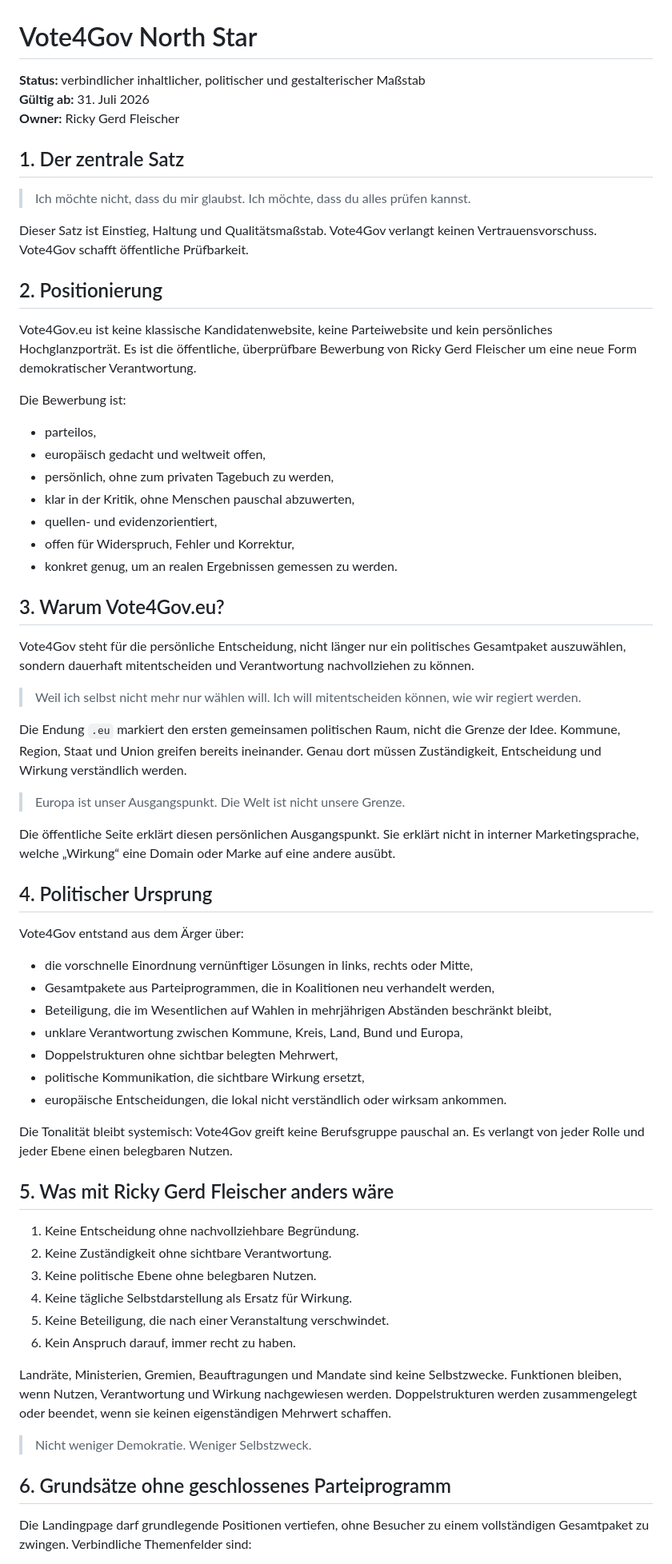
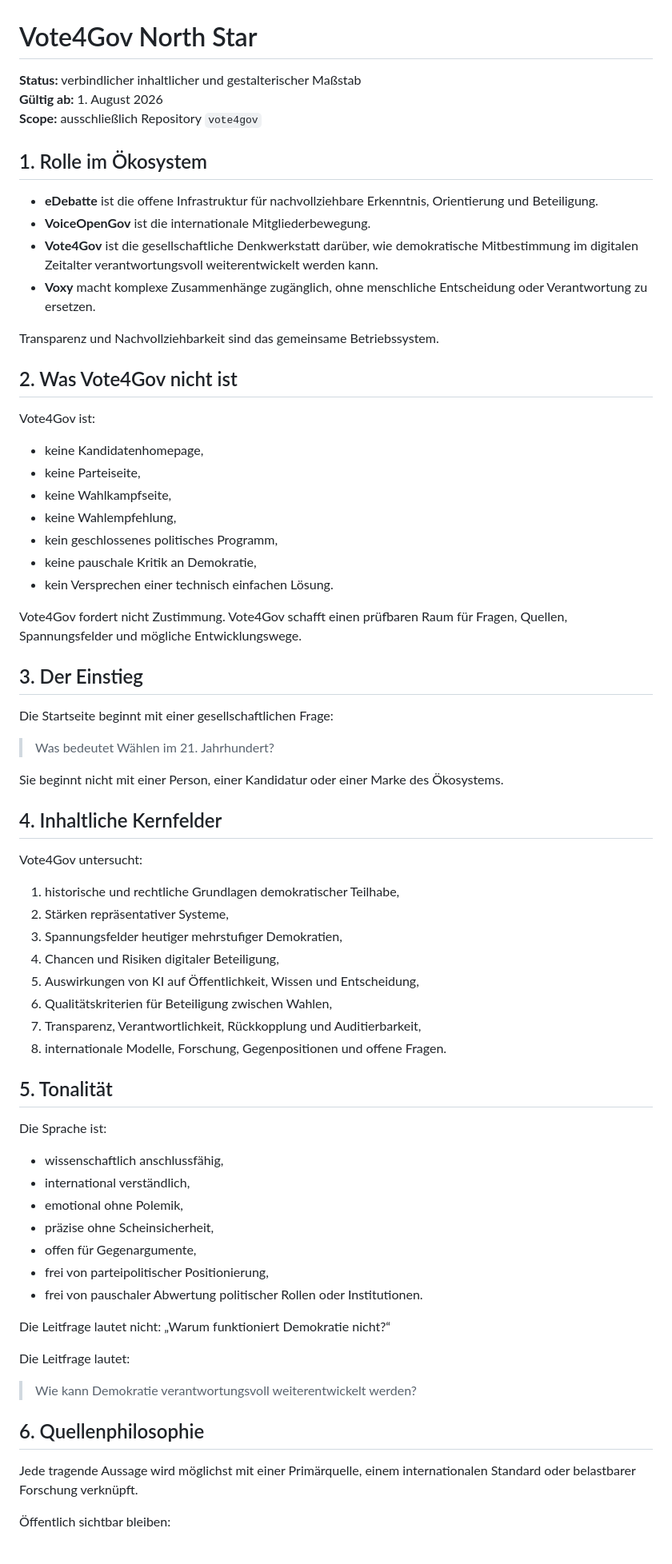
Before and after one commit to VOGADMINRGF/vote4gov, a Markdown page: docs/VOTE4GOV_NORTH_STAR.md, the part around one of its changes. Shown at 80% size. Rendered like a GitHub page.

Commit message:
docs: redefine Vote4Gov as the societal think tank

```diff
--- a/docs/VOTE4GOV_NORTH_STAR.md
+++ b/docs/VOTE4GOV_NORTH_STAR.md
@@ -1,69 +1,74 @@
 # Vote4Gov North Star
 
-**Status:** verbindlicher inhaltlicher, politischer und gestalterischer Maßstab
-**Gültig ab:** 31. Juli 2026
-**Owner:** Ricky Gerd Fleischer
+**Status:** verbindlicher inhaltlicher und gestalterischer Maßstab
+**Gültig ab:** 1. August 2026
+**Scope:** ausschließlich Repository `vote4gov`
 
-## 1. Der zentrale Satz
+## 1. Rolle im Ökosystem
 
-> Ich möchte nicht, dass du mir glaubst. Ich möchte, dass du alles prüfen kannst.
+- **eDebatte** ist die offene Infrastruktur für nachvollziehbare Erkenntnis, Orientierung und Beteiligung.
+- **VoiceOpenGov** ist die internationale Mitgliederbewegung.
+- **Vote4Gov** ist die gesellschaftliche Denkwerkstatt darüber, wie demokratische Mitbestimmung im digitalen Zeitalter verantwortungsvoll weiterentwickelt werden kann.
+- **Voxy** macht komplexe Zusammenhänge zugänglich, ohne menschliche Entscheidung oder Verantwortung zu ersetzen.
 
-Dieser Satz ist Einstieg, Haltung und Qualitätsmaßstab. Vote4Gov verlangt keinen Vertrauensvorschuss. Vote4Gov schafft öffentliche Prüfbarkeit.
+Transparenz und Nachvollziehbarkeit sind das gemeinsame Betriebssystem.
 
-## 2. Positionierung
+## 2. Was Vote4Gov nicht ist
 
-Vote4Gov.eu ist keine klassische Kandidatenwebsite, keine Parteiwebsite und kein persönliches Hochglanzporträt. Es ist die öffentliche, überprüfbare Bewerbung von Ricky Gerd Fleischer um eine neue Form demokratischer Verantwortung.
+Vote4Gov ist:
 
-Die Bewerbung ist:
+- keine Kandidatenhomepage,
+- keine Parteiseite,
+- keine Wahlkampfseite,
+- keine Wahlempfehlung,
+- kein geschlossenes politisches Programm,
+- keine pauschale Kritik an Demokratie,
+- kein Versprechen einer technisch einfachen Lösung.
 
-- parteilos,
-- europäisch gedacht und weltweit offen,
-- persönlich, ohne zum privaten Tagebuch zu werden,
-- klar in der Kritik, ohne Menschen pauschal abzuwerten,
-- quellen- und evidenzorientiert,
-- offen für Widerspruch, Fehler und Korrektur,
-- konkret genug, um an realen Ergebnissen gemessen zu werden.
+Vote4Gov fordert nicht Zustimmung. Vote4Gov schafft einen prüfbaren Raum für Fragen, Quellen, Spannungsfelder und mögliche Entwicklungswege.
 
-## 3. Warum Vote4Gov.eu?
+## 3. Der Einstieg
 
-Vote4Gov steht für die persönliche Entscheidung, nicht länger nur ein politisches Gesamtpaket auszuwählen, sondern dauerhaft mitentscheiden und Verantwortung nachvollziehen zu können.
+Die Startseite beginnt mit einer gesellschaftlichen Frage:
 
-> Weil ich selbst nicht mehr nur wählen will. Ich will mitentscheiden können, wie wir regiert werden.
+> Was bedeutet Wählen im 21. Jahrhundert?
 
-Die Endung `.eu` markiert den ersten gemeinsamen politischen Raum, nicht die Grenze der Idee. Kommune, Region, Staat und Union greifen bereits ineinander. Genau dort müssen Zuständigkeit, Entscheidung und Wirkung verständlich werden.
+Sie beginnt nicht mit einer Person, einer Kandidatur oder einer Marke des Ökosystems.
 
-> Europa ist unser Ausgangspunkt. Die Welt ist nicht unsere Grenze.
+## 4. Inhaltliche Kernfelder
 
-Die öffentliche Seite erklärt diesen persönlichen Ausgangspunkt. Sie erklärt nicht in interner Marketingsprache, welche „Wirkung“ eine Domain oder Marke auf eine andere ausübt.
+Vote4Gov untersucht:
 
-## 4. Politischer Ursprung
+1. historische und rechtliche Grundlagen demokratischer Teilhabe,
+2. Stärken repräsentativer Systeme,
+3. Spannungsfelder heutiger mehrstufiger Demokratien,
+4. Chancen und Risiken digitaler Beteiligung,
+5. Auswirkungen von KI auf Öffentlichkeit, Wissen und Entscheidung,
+6. Qualitätskriterien für Beteiligung zwischen Wahlen,
+7. Transparenz, Verantwortlichkeit, Rückkopplung und Auditierbarkeit,
+8. internationale Modelle, Forschung, Gegenpositionen und offene Fragen.
 
-Vote4Gov entstand aus dem Ärger über:
+## 5. Tonalität
 
-- die vorschnelle Einordnung vernünftiger Lösungen in links, rechts oder Mitte,
-- Gesamtpakete aus Parteiprogrammen, die in Koalitionen neu verhandelt werden,
-- Beteiligung, die im Wesentlichen auf Wahlen in mehrjährigen Abständen beschränkt bleibt,
-- unklare Verantwortung zwischen Kommune, Kreis, Land, Bund und Europa,
-- Doppelstrukturen ohne sichtbar belegten Mehrwert,
-- politische Kommunikation, die sichtbare Wirkung ersetzt,
-- europäische Entscheidungen, die lokal nicht verständlich oder wirksam ankommen.
+Die Sprache ist:
 
-Die Tonalität bleibt systemisch: Vote4Gov greift keine Berufsgruppe pauschal an. Es verlangt von jeder Rolle und jeder Ebene einen belegbaren Nutzen.
+- wissenschaftlich anschlussfähig,
+- international verständlich,
+- emotional ohne Polemik,
+- präzise ohne Scheinsicherheit,
+- offen für Gegenargumente,
+- frei von parteipolitischer Positionierung,
+- frei von pauschaler Abwertung politischer Rollen oder Institutionen.
 
-## 5. Was mit Ricky Gerd Fleischer anders wäre
+Die Leitfrage lautet nicht: „Warum funktioniert Demokratie nicht?“
 
-1. Keine Entscheidung ohne nachvollziehbare Begründung.
-2. Keine Zuständigkeit ohne sichtbare Verantwortung.
-3. Keine politische Ebene ohne belegbaren Nutzen.
-4. Keine tägliche Selbstdarstellung als Ersatz für Wirkung.
-5. Keine Beteiligung, die nach einer Veranstaltung verschwindet.
-6. Kein Anspruch darauf, immer recht zu haben.
+Die Leitfrage lautet:
 
-Landräte, Ministerien, Gremien, Beauftragungen und Mandate sind keine Selbstzwecke. Funktionen bleiben, wenn Nutzen, Verantwortung und Wirkung nachgewiesen werden. Doppelstrukturen werden zusammengelegt oder beendet, wenn sie keinen eigenständigen Mehrwert schaffen.
+> Wie kann Demokratie verantwortungsvoll weiterentwickelt werden?
 
-> Nicht weniger Demokratie. Weniger Selbstzweck.
+## 6. Quellenphilosophie
 
-## 6. Grundsätze ohne geschlossenes Parteiprogramm
+Jede tragende Aussage wird möglichst mit einer Primärquelle, einem internationalen Standard oder belastbarer Forschung verknüpft.
 
-Die Landingpage darf grundlegende Positionen vertiefen, ohne Besucher zu einem vollständigen Gesamtpaket zu zwingen. Verbindliche Themenfelder sind:
+Öffentlich sichtbar bleiben:
 
```
Also changed, not shown: other parts of docs/VOTE4GOV_NORTH_STAR.md (+56 -103 lines).
